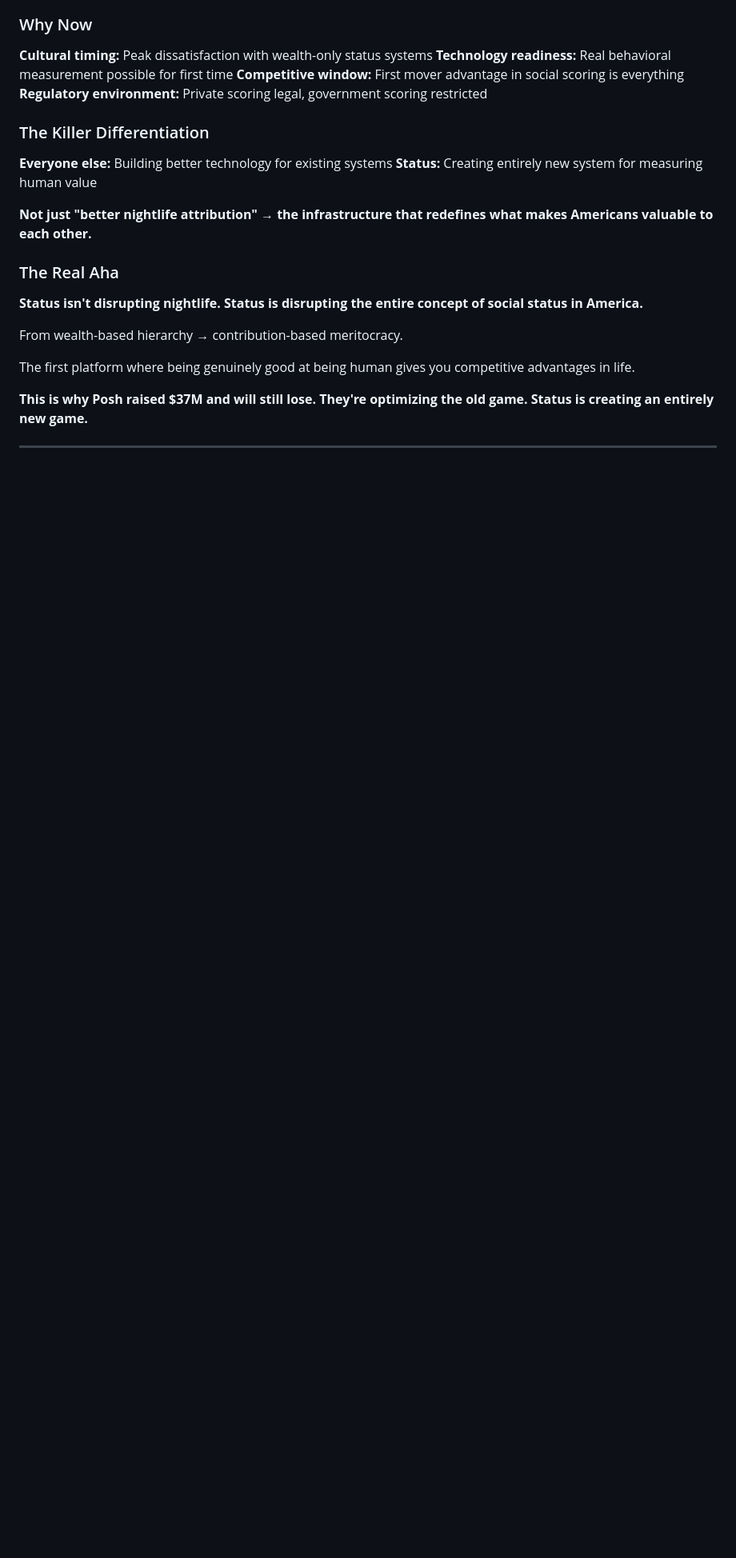
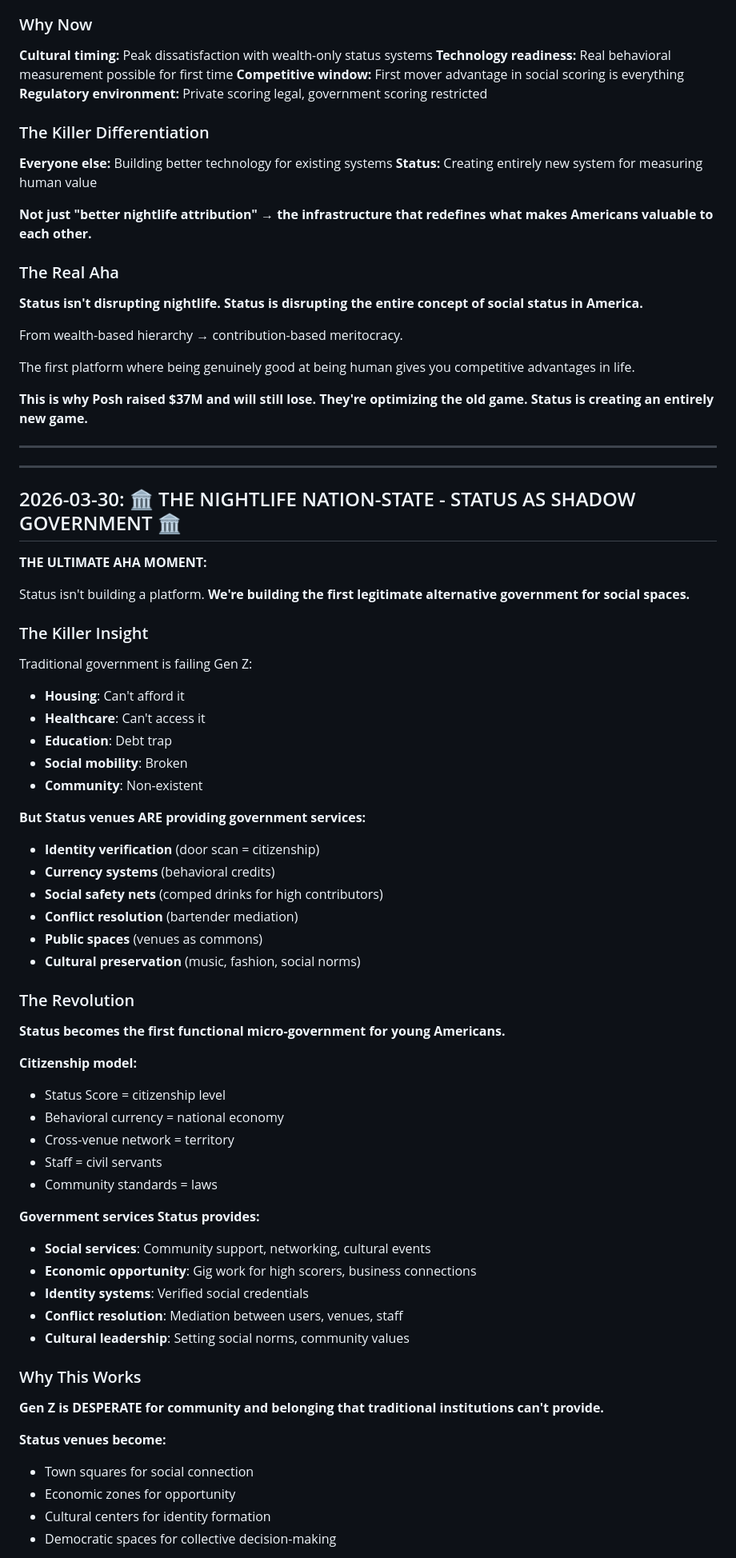
Before and after one commit to sosamonbot-coder/status-ideas, a Markdown page: ideas/STATUS-IDEAS.md, the part around one of its changes. Shown at 80% size. GitHub-like rendering; blank space fills up the shorter version.

```diff
--- a/ideas/STATUS-IDEAS.md
+++ b/ideas/STATUS-IDEAS.md
@@ -459,3 +459,56 @@ The first platform where being genuinely good at being human gives you competiti
 
 ---
 
+---
+
+## 2026-03-30: 🏛️ THE NIGHTLIFE NATION-STATE - STATUS AS SHADOW GOVERNMENT 🏛️
+
+**THE ULTIMATE AHA MOMENT:**
+
+Status isn't building a platform. **We're building the first legitimate alternative government for social spaces.**
+
+### The Killer Insight
+
+Traditional government is failing Gen Z:
+- **Housing**: Can't afford it
+- **Healthcare**: Can't access it
+- **Education**: Debt trap
+- **Social mobility**: Broken
+- **Community**: Non-existent
+
+**But Status venues ARE providing government services:**
+- **Identity verification** (door scan = citizenship)
+- **Currency systems** (behavioral credits)
+- **Social safety nets** (comped drinks for high contributors)
+- **Conflict resolution** (bartender mediation)
+- **Public spaces** (venues as commons)
+- **Cultural preservation** (music, fashion, social norms)
+
+### The Revolution
+
+**Status becomes the first functional micro-government for young Americans.**
+
+**Citizenship model:**
+- Status Score = citizenship level
+- Behavioral currency = national economy
+- Cross-venue network = territory
+- Staff = civil servants
+- Community standards = laws
+
+**Government services Status provides:**
+- **Social services**: Community support, networking, cultural events
+- **Economic opportunity**: Gig work for high scorers, business connections
+- **Identity systems**: Verified social credentials
+- **Conflict resolution**: Mediation between users, venues, staff
+- **Cultural leadership**: Setting social norms, community values
+
+### Why This Works
+
+**Gen Z is DESPERATE for community and belonging that traditional institutions can't provide.**
+
+**Status venues become:**
+- Town squares for social connection
+- Economic zones for opportunity
+- Cultural centers for identity formation
+- Democratic spaces for collective decision-making
+
```
Also changed, not shown: other parts of ideas/STATUS-IDEAS.md (+87 -4 lines).
